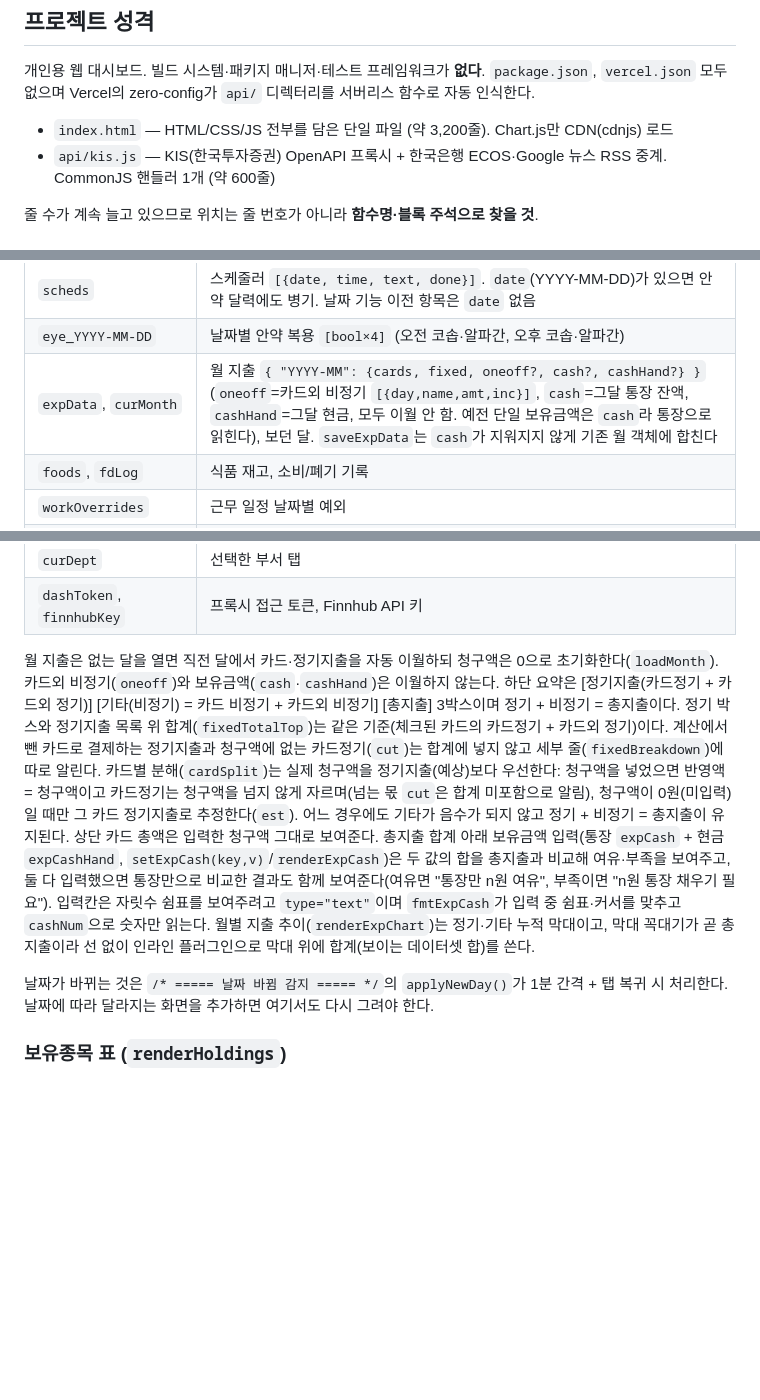
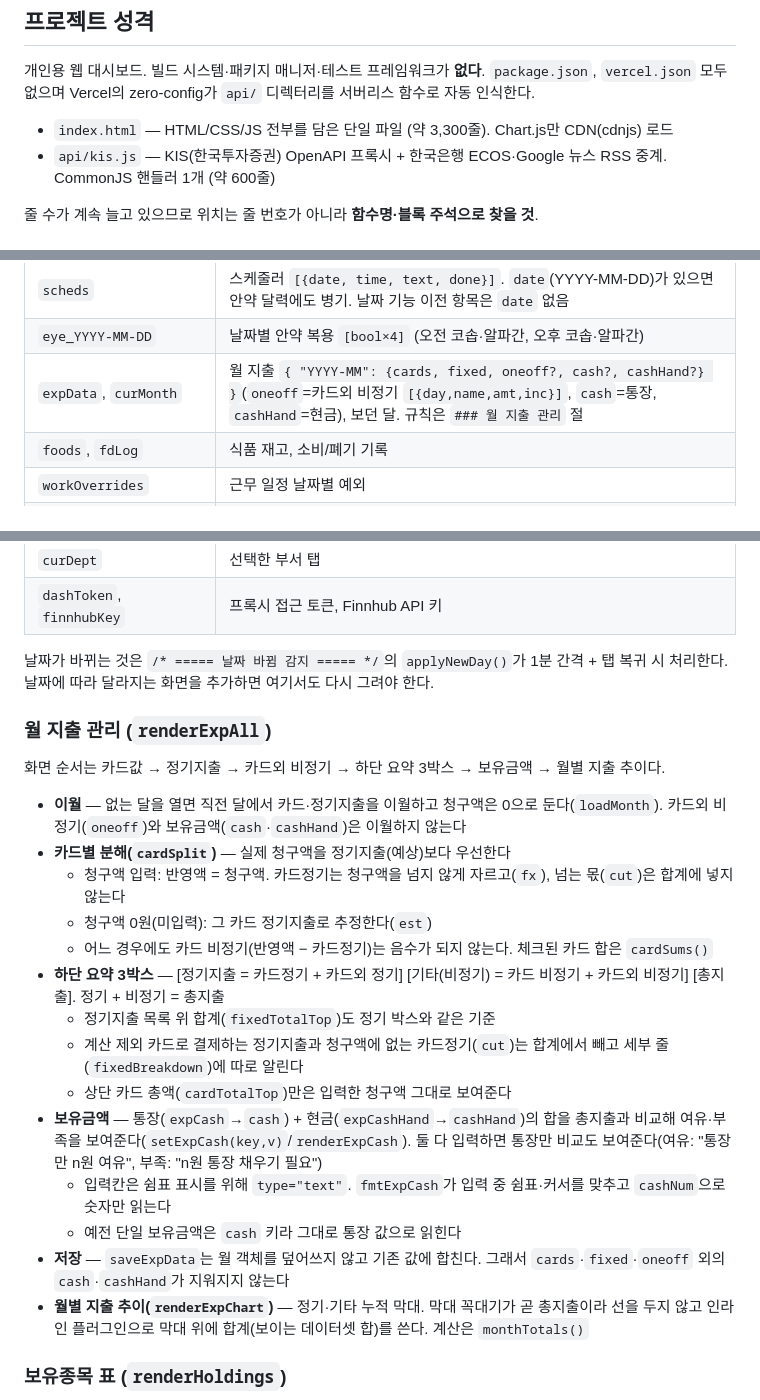
Before and after one commit to Anoirim/my-dashboard, a Markdown page: CLAUDE.md, 3 parts joined by grey strips. Drawn GitHub-style; blank space fills up the shorter version.

Commit message:
문서와 Serena 체크포인트를 최신 코드에 맞게 정리
- CLAUDE.md: 월 지출 규칙을 한 문단에서 '### 월 지출 관리' 절로 나눠 정리, 줄 수 갱신
- 대시보드-프로젝트-정리.md: 월 지출 관리 항목을 화면 순서대로 하위 목록으로 정리
- checkpoint.md: PR #12~#19(카드외 비정기·3박스 요약·청구액 우선·통장/현금) 반영

Co-Authored-By: Claude Opus 5.5 <noreply@anthropic.com>
Claude-Session: https://claude.ai/code/session_018beRNBxkR4QyMnf2WPcuiw

```diff
--- a/CLAUDE.md
+++ b/CLAUDE.md
@@ -6,7 +6,7 @@ This file provides guidance to Claude Code (claude.ai/code) when working with co
 
 개인용 웹 대시보드. 빌드 시스템·패키지 매니저·테스트 프레임워크가 **없다**. `package.json`, `vercel.json` 모두 없으며 Vercel의 zero-config가 `api/` 디렉터리를 서버리스 함수로 자동 인식한다.
 
-- `index.html` — HTML/CSS/JS 전부를 담은 단일 파일 (약 3,200줄). Chart.js만 CDN(cdnjs) 로드
+- `index.html` — HTML/CSS/JS 전부를 담은 단일 파일 (약 3,300줄). Chart.js만 CDN(cdnjs) 로드
 - `api/kis.js` — KIS(한국투자증권) OpenAPI 프록시 + 한국은행 ECOS·Google 뉴스 RSS 중계. CommonJS 핸들러 1개 (약 600줄)
 
 줄 수가 계속 늘고 있으므로 위치는 줄 번호가 아니라 **함수명·블록 주석으로 찾을 것**.
@@ -60,7 +60,7 @@ This file provides guidance to Claude Code (claude.ai/code) when working with co
 |---|---|
 | `scheds` | 스케줄러 `[{date, time, text, done}]`. `date`(YYYY-MM-DD)가 있으면 안약 달력에도 병기. 날짜 기능 이전 항목은 `date` 없음 |
 | `eye_YYYY-MM-DD` | 날짜별 안약 복용 `[bool×4]` (오전 코솝·알파간, 오후 코솝·알파간) |
-| `expData`, `curMonth` | 월 지출 `{ "YYYY-MM": {cards, fixed, oneoff?, cash?, cashHand?} }`(`oneoff`=카드외 비정기 `[{day,name,amt,inc}]`, `cash`=그달 통장 잔액, `cashHand`=그달 현금, 모두 이월 안 함. 예전 단일 보유금액은 `cash`라 통장으로 읽힌다), 보던 달. `saveExpData`는 `cash`가 지워지지 않게 기존 월 객체에 합친다 |
+| `expData`, `curMonth` | 월 지출 `{ "YYYY-MM": {cards, fixed, oneoff?, cash?, cashHand?} }`(`oneoff`=카드외 비정기 `[{day,name,amt,inc}]`, `cash`=통장, `cashHand`=현금), 보던 달. 규칙은 `### 월 지출 관리` 절 |
 | `foods`, `fdLog` | 식품 재고, 소비/폐기 기록 |
 | `workOverrides` | 근무 일정 날짜별 예외 |
 | `pickupTime`, `pickupSkips`, `pickupAlarm` | 하원 시각, 하원 없는 날, 알림 on/off |
@@ -71,9 +71,26 @@ This file provides guidance to Claude Code (claude.ai/code) when working with co
 | `curDept` | 선택한 부서 탭 |
 | `dashToken`, `finnhubKey` | 프록시 접근 토큰, Finnhub API 키 |
 
-월 지출은 없는 달을 열면 직전 달에서 카드·정기지출을 자동 이월하되 청구액은 0으로 초기화한다(`loadMonth`). 카드외 비정기(`oneoff`)와 보유금액(`cash`·`cashHand`)은 이월하지 않는다. 하단 요약은 [정기지출(카드정기 + 카드외 정기)] [기타(비정기) = 카드 비정기 + 카드외 비정기] [총지출] 3박스이며 정기 + 비정기 = 총지출이다. 정기 박스와 정기지출 목록 위 합계(`fixedTotalTop`)는 같은 기준(체크된 카드의 카드정기 + 카드외 정기)이다. 계산에서 뺀 카드로 결제하는 정기지출과 청구액에 없는 카드정기(`cut`)는 합계에 넣지 않고 세부 줄(`fixedBreakdown`)에 따로 알린다. 카드별 분해(`cardSplit`)는 실제 청구액을 정기지출(예상)보다 우선한다: 청구액을 넣었으면 반영액 = 청구액이고 카드정기는 청구액을 넘지 않게 자르며(넘는 몫 `cut`은 합계 미포함으로 알림), 청구액이 0원(미입력)일 때만 그 카드 정기지출로 추정한다(`est`). 어느 경우에도 기타가 음수가 되지 않고 정기 + 비정기 = 총지출이 유지된다. 상단 카드 총액은 입력한 청구액 그대로 보여준다. 총지출 합계 아래 보유금액 입력(통장 `expCash` + 현금 `expCashHand`, `setExpCash(key,v)`/`renderExpCash`)은 두 값의 합을 총지출과 비교해 여유·부족을 보여주고, 둘 다 입력했으면 통장만으로 비교한 결과도 함께 보여준다(여유면 "통장만 n원 여유", 부족이면 "n원 통장 채우기 필요"). 입력칸은 자릿수 쉼표를 보여주려고 `type="text"`이며 `fmtExpCash`가 입력 중 쉼표·커서를 맞추고 `cashNum`으로 숫자만 읽는다. 월별 지출 추이(`renderExpChart`)는 정기·기타 누적 막대이고, 막대 꼭대기가 곧 총지출이라 선 없이 인라인 플러그인으로 막대 위에 합계(보이는 데이터셋 합)를 쓴다.
+날짜가 바뀌는 것은 `/* ===== 날짜 바뀜 감지 ===== */`의 `applyNewDay()`가 1분 간격 + 탭 복귀 시 처리한다. 날짜에 따라 달라지는 화면을 추가하면 여기서도 다시 그려야 한다.
 
-날짜가 바뀌는 것은 `/* ===== 날짜 바뀜 감지 ===== */`의 `applyNewDay()`가 1분 간격 + 탭 복귀 시 처리한다. 날짜에 따라 달라지는 화면을 추가하면 여기서도 다시 그려야 한다.
+### 월 지출 관리 (`renderExpAll`)
+
+화면 순서는 카드값 → 정기지출 → 카드외 비정기 → 하단 요약 3박스 → 보유금액 → 월별 지출 추이다.
+
+- **이월** — 없는 달을 열면 직전 달에서 카드·정기지출을 이월하고 청구액은 0으로 둔다(`loadMonth`). 카드외 비정기(`oneoff`)와 보유금액(`cash`·`cashHand`)은 이월하지 않는다
+- **카드별 분해(`cardSplit`)** — 실제 청구액을 정기지출(예상)보다 우선한다
+  - 청구액 입력: 반영액 = 청구액. 카드정기는 청구액을 넘지 않게 자르고(`fx`), 넘는 몫(`cut`)은 합계에 넣지 않는다
+  - 청구액 0원(미입력): 그 카드 정기지출로 추정한다(`est`)
+  - 어느 경우에도 카드 비정기(반영액 − 카드정기)는 음수가 되지 않는다. 체크된 카드 합은 `cardSums()`
+- **하단 요약 3박스** — [정기지출 = 카드정기 + 카드외 정기] [기타(비정기) = 카드 비정기 + 카드외 비정기] [총지출]. 정기 + 비정기 = 총지출
+  - 정기지출 목록 위 합계(`fixedTotalTop`)도 정기 박스와 같은 기준
+  - 계산 제외 카드로 결제하는 정기지출과 청구액에 없는 카드정기(`cut`)는 합계에서 빼고 세부 줄(`fixedBreakdown`)에 따로 알린다
+  - 상단 카드 총액(`cardTotalTop`)만은 입력한 청구액 그대로 보여준다
+- **보유금액** — 통장(`expCash`→`cash`) + 현금(`expCashHand`→`cashHand`)의 합을 총지출과 비교해 여유·부족을 보여준다(`setExpCash(key,v)`/`renderExpCash`). 둘 다 입력하면 통장만 비교도 보여준다(여유: "통장만 n원 여유", 부족: "n원 통장 채우기 필요")
+  - 입력칸은 쉼표 표시를 위해 `type="text"`. `fmtExpCash`가 입력 중 쉼표·커서를 맞추고 `cashNum`으로 숫자만 읽는다
+  - 예전 단일 보유금액은 `cash` 키라 그대로 통장 값으로 읽힌다
+- **저장** — `saveExpData`는 월 객체를 덮어쓰지 않고 기존 값에 합친다. 그래서 `cards`·`fixed`·`oneoff` 외의 `cash`·`cashHand`가 지워지지 않는다
+- **월별 지출 추이(`renderExpChart`)** — 정기·기타 누적 막대. 막대 꼭대기가 곧 총지출이라 선을 두지 않고 인라인 플러그인으로 막대 위에 합계(보이는 데이터셋 합)를 쓴다. 계산은 `monthTotals()`
 
 ### 보유종목 표 (`renderHoldings`)
 
```
Also changed, not shown: 대시보드-프로젝트-정리.md (+7 -1 lines), 1 other file.
